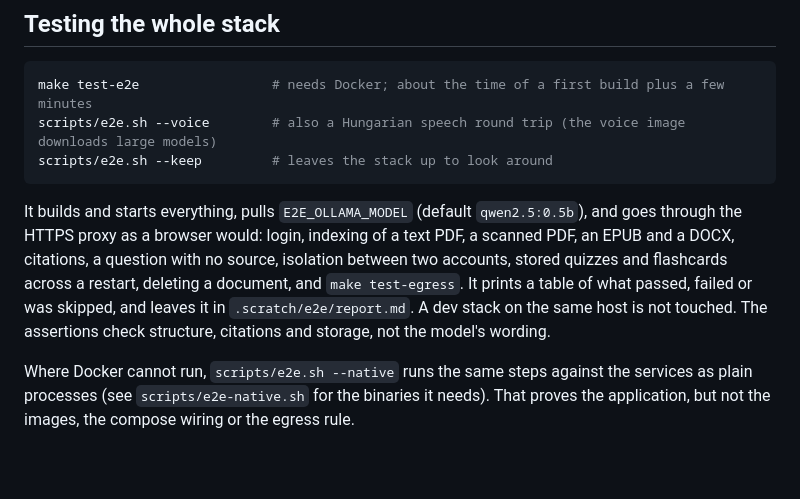
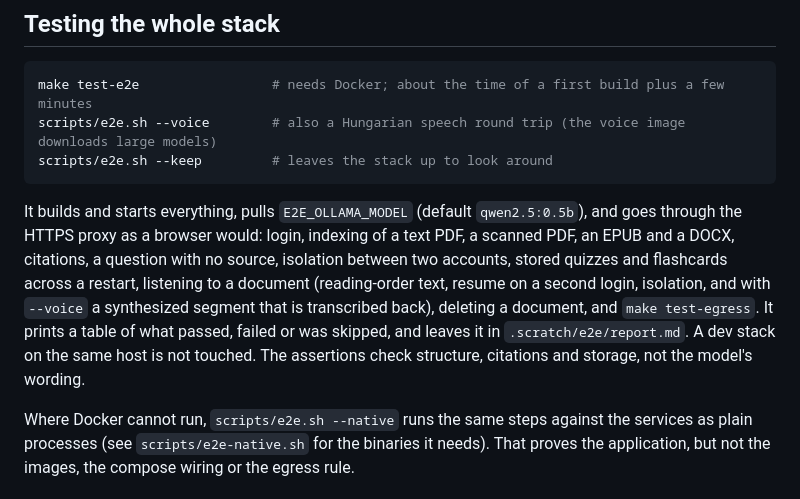
Before and after one commit to ninemate/ai-teacher, a Markdown page: docs/local-dev.md, the part around the change. Rendered like a GitHub page; blank space fills up the shorter version.

Commit message:
Local dev doc: the trial's listening step
Co-authored-by: Althar <337922799+AltharAi@users.noreply.github.com>

````diff
--- a/docs/local-dev.md
+++ b/docs/local-dev.md
@@ -78,6 +78,6 @@ scripts/e2e.sh --voice        # also a Hungarian speech round trip (the voice im
 scripts/e2e.sh --keep         # leaves the stack up to look around
 ```
 
-It builds and starts everything, pulls `E2E_OLLAMA_MODEL` (default `qwen2.5:0.5b`), and goes through the HTTPS proxy as a browser would: login, indexing of a text PDF, a scanned PDF, an EPUB and a DOCX, citations, a question with no source, isolation between two accounts, stored quizzes and flashcards across a restart, deleting a document, and `make test-egress`. It prints a table of what passed, failed or was skipped, and leaves it in `.scratch/e2e/report.md`. A dev stack on the same host is not touched. The assertions check structure, citations and storage, not the model's wording.
+It builds and starts everything, pulls `E2E_OLLAMA_MODEL` (default `qwen2.5:0.5b`), and goes through the HTTPS proxy as a browser would: login, indexing of a text PDF, a scanned PDF, an EPUB and a DOCX, citations, a question with no source, isolation between two accounts, stored quizzes and flashcards across a restart, listening to a document (reading-order text, resume on a second login, isolation, and with `--voice` a synthesized segment that is transcribed back), deleting a document, and `make test-egress`. It prints a table of what passed, failed or was skipped, and leaves it in `.scratch/e2e/report.md`. A dev stack on the same host is not touched. The assertions check structure, citations and storage, not the model's wording.
 
 Where Docker cannot run, `scripts/e2e.sh --native` runs the same steps against the services as plain processes (see `scripts/e2e-native.sh` for the binaries it needs). That proves the application, but not the images, the compose wiring or the egress rule.
````
